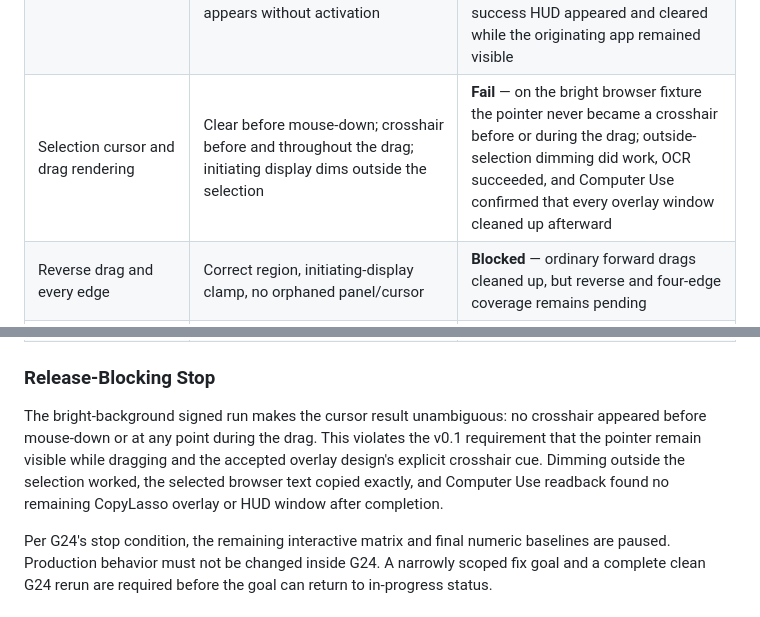
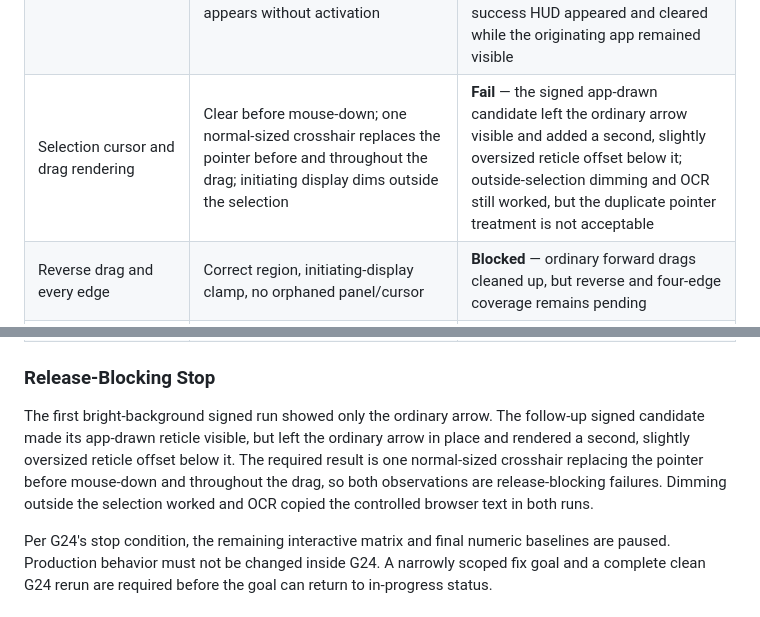
Before and after one commit to bennetthilberg/copylasso, a Markdown page: docs/manual-qa-and-performance.md, 2 parts joined by grey strips. Drawn GitHub-style.

Commit message:
record signed cursor failure

```diff
--- a/docs/manual-qa-and-performance.md
+++ b/docs/manual-qa-and-performance.md
@@ -104,7 +104,7 @@ where those properties apply.
 | Menu fallback with shortcut cleared | Capture Text remains usable and matches shortcut behavior | **Blocked** — a physical menu invocation reached the same production permission path, but it was not run while the shortcut was cleared |
 | Rapid repeated shortcut while active | One operation remains active; later requests are rejected without overlays, clipboard writes, or stuck state | **Blocked** — Computer Use cannot deliver the registered Carbon hotkey and no physical repeated-input run has completed |
 | Ordinary success | Selected text reaches plain-text clipboard; bounded success HUD appears without activation | **Pass** — four signed selections completed through real ScreenCaptureKit, Vision, and the plain-text pasteboard; the bounded success HUD appeared and cleared while the originating app remained visible |
-| Selection cursor and drag rendering | Clear before mouse-down; crosshair before and throughout the drag; initiating display dims outside the selection | **Fail** — on the bright browser fixture the pointer never became a crosshair before or during the drag; outside-selection dimming did work, OCR succeeded, and Computer Use confirmed that every overlay window cleaned up afterward |
+| Selection cursor and drag rendering | Clear before mouse-down; one normal-sized crosshair replaces the pointer before and throughout the drag; initiating display dims outside the selection | **Fail** — the signed app-drawn candidate left the ordinary arrow visible and added a second, slightly oversized reticle offset below it; outside-selection dimming and OCR still worked, but the duplicate pointer treatment is not acceptable |
 | Reverse drag and every edge | Correct region, initiating-display clamp, no orphaned panel/cursor | **Blocked** — ordinary forward drags cleaned up, but reverse and four-edge coverage remains pending |
 | Every connected display and backing scale | Correct display identity, point-to-pixel scale, crop, HUD placement, and focus preservation | **Blocked** — Dell 1× capture succeeded; physical Sidecar 2× capture remains pending |
 | Cross-display drag | Initiating display alone dims; selection clamps at its edge and never spans displays | **Blocked** — both physical displays are connected, but neither cross-display direction has been exercised in this run |
@@ -131,12 +131,13 @@ where those properties apply.
 
 ### Release-Blocking Stop
 
-The bright-background signed run makes the cursor result unambiguous: no
-crosshair appeared before mouse-down or at any point during the drag. This
-violates the v0.1 requirement that the pointer remain visible while dragging
-and the accepted overlay design's explicit crosshair cue. Dimming outside the
-selection worked, the selected browser text copied exactly, and Computer Use
-readback found no remaining CopyLasso overlay or HUD window after completion.
+The first bright-background signed run showed only the ordinary arrow. The
+follow-up signed candidate made its app-drawn reticle visible, but left the
+ordinary arrow in place and rendered a second, slightly oversized reticle
+offset below it. The required result is one normal-sized crosshair replacing
+the pointer before mouse-down and throughout the drag, so both observations are
+release-blocking failures. Dimming outside the selection worked and OCR copied
+the controlled browser text in both runs.
 
 Per G24's stop condition, the remaining interactive matrix and final numeric
 baselines are paused. Production behavior must not be changed inside G24. A
```
